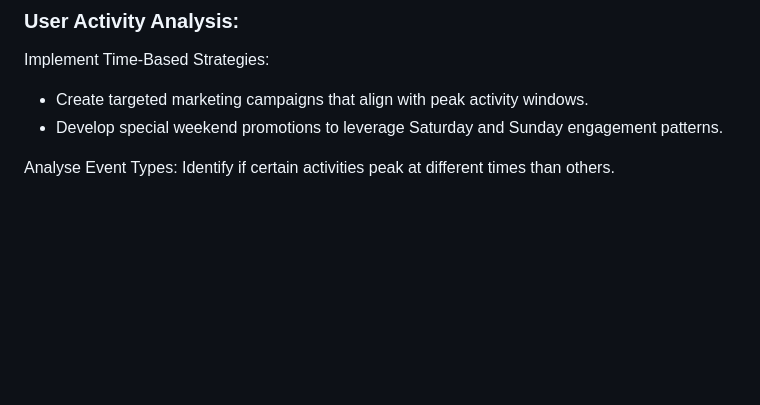
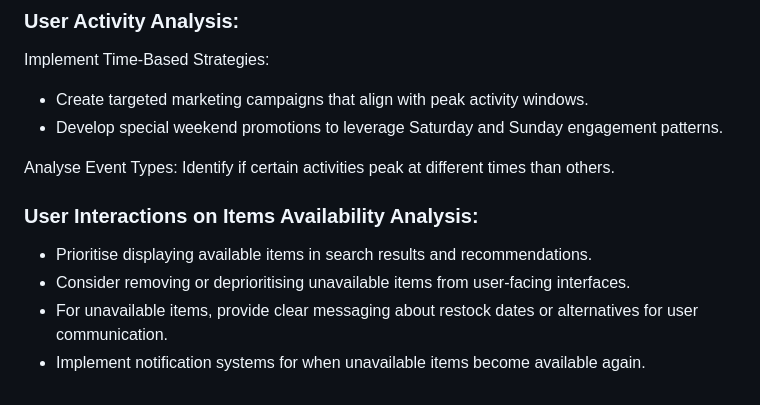
Before and after one commit to omari-kd/Recommendation-System-Analysis-and-Modelling, a Markdown page: README.md, the part around one of its changes. Drawn GitHub-style; blank space fills up the shorter version.

```diff
--- a/README.md
+++ b/README.md
@@ -468,3 +505,9 @@ Implement Time-Based Strategies:
 - Develop special weekend promotions to leverage Saturday and Sunday engagement patterns.
 
 Analyse Event Types: Identify if certain activities peak at different times than others.
+
+### User Interactions on Items Availability Analysis:
+- Prioritise displaying available items in search results and recommendations.
+- Consider removing or deprioritising unavailable items from user-facing interfaces.
+- For unavailable items, provide clear messaging about restock dates or alternatives for user communication.
+- Implement notification systems for when unavailable items become available again.
```
Also changed, not shown: other parts of README.md (+41 -4 lines).
